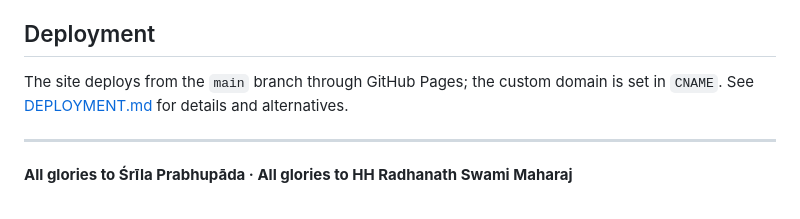
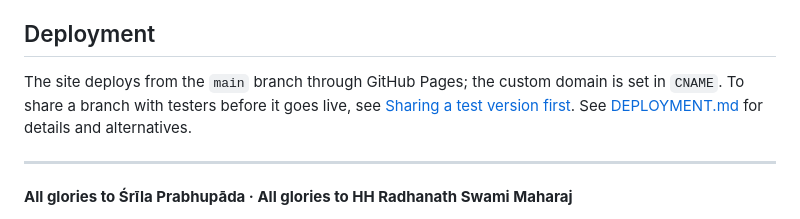
Before and after one commit to amitjoshi438/vyas-puja-offerings, a Markdown page: README.md, the part around the change. Rendered like a GitHub page.

```diff
--- a/README.md
+++ b/README.md
@@ -135,7 +135,7 @@ The direction is *"ārati of words"*: night-temple lamplight above, hand-made pa
 
 ## Deployment
 
-The site deploys from the `main` branch through GitHub Pages; the custom domain is set in `CNAME`. See [DEPLOYMENT.md](DEPLOYMENT.md) for details and alternatives.
+The site deploys from the `main` branch through GitHub Pages; the custom domain is set in `CNAME`. To share a branch with testers before it goes live, see [Sharing a test version first](DEPLOYMENT.md#-sharing-a-test-version-first). See [DEPLOYMENT.md](DEPLOYMENT.md) for details and alternatives.
 
 ---
 
```
Also changed, not shown: DEPLOYMENT.md (+39 -0 lines).
